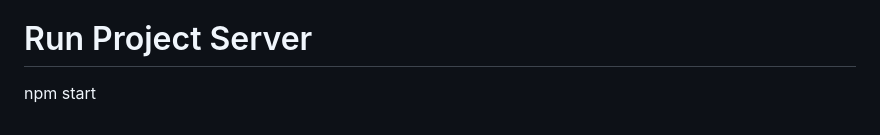
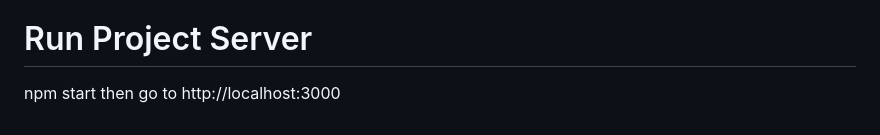
Before and after one commit to hoanggiapuamss/The-Moon, a Markdown page: README.md, the part around the change. Rendered like a GitHub page.

Commit message:
Update README.md
update access to project

```diff
--- a/README.md
+++ b/README.md
@@ -43,3 +43,4 @@ Navigate into the project directory:
 
 # Run Project Server
 npm start
+then go to http://localhost:3000
```
